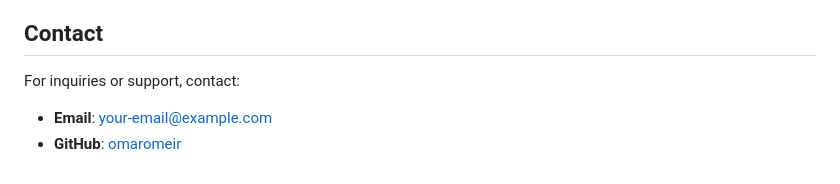
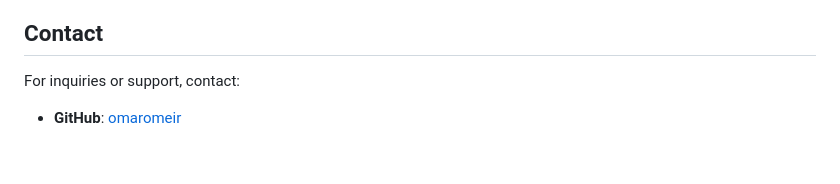
Before and after one commit to omaromeir/qissah-app, a Markdown page: README.md, the part around the change. Rendered like a GitHub page.

```diff
--- a/README.md
+++ b/README.md
@@ -178,5 +178,4 @@ This project is licensed under the [MIT License](LICENSE).
 ## Contact
 
 For inquiries or support, contact:
-- **Email**: your-email@example.com
 - **GitHub**: [omaromeir](https://github.com/omaromeir)
```
